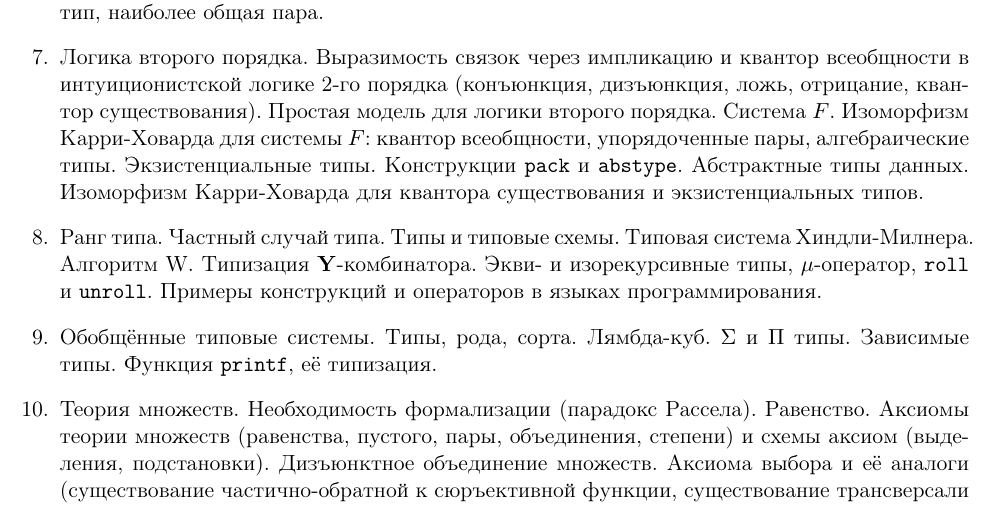
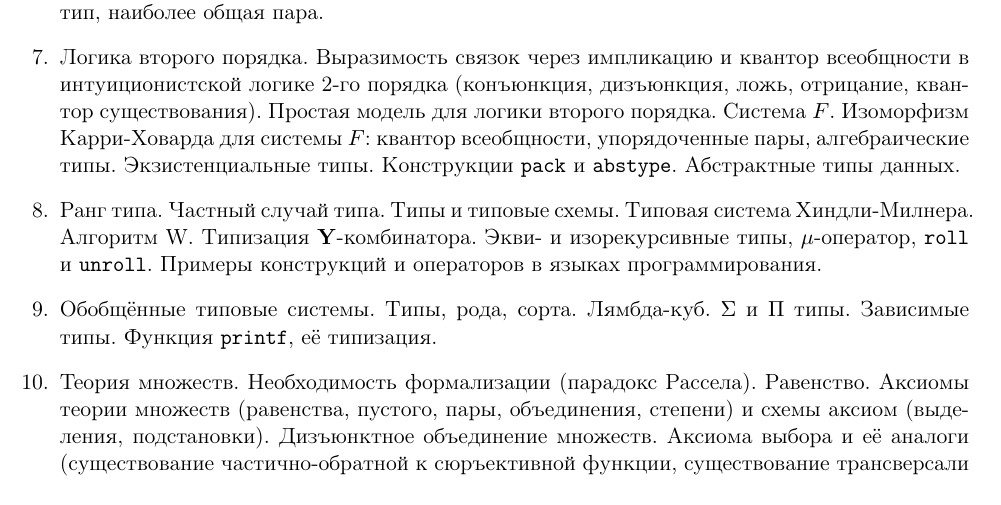
Before and after one commit to shd/tt2020, a LaTeX document (questions.tex): part of page 1 of 2, cut so that both start at the same text. Compiled offline with pdfLaTeX.

Commit message:
Removed question

```diff
--- a/questions.tex
+++ b/questions.tex
@@ -38,7 +38,6 @@
 2-го порядка (конъюнкция, дизъюнкция, ложь, отрицание, квантор существования). Простая модель для логики второго порядка.
 Система $F$. Изоморфизм Карри-Ховарда для системы $F$: квантор всеобщности, упорядоченные пары, алгебраические типы.
 Экзистенциальные типы. Конструкции \texttt{pack} и \texttt{abstype}. Абстрактные типы данных.
-Изоморфизм Карри-Ховарда для квантора существования и экзистенциальных типов.
 \item Ранг типа. Частный случай типа. Типы и типовые схемы. Типовая система Хиндли-Милнера. Алгоритм W.
 Типизация \textbf{Y}-комбинатора. Экви- и изорекурсивные типы, $\mu$-оператор, \texttt{roll} и \texttt{unroll}.
 Примеры конструкций и операторов в языках программирования.
```
Also changed, not shown: questions.pdf.
